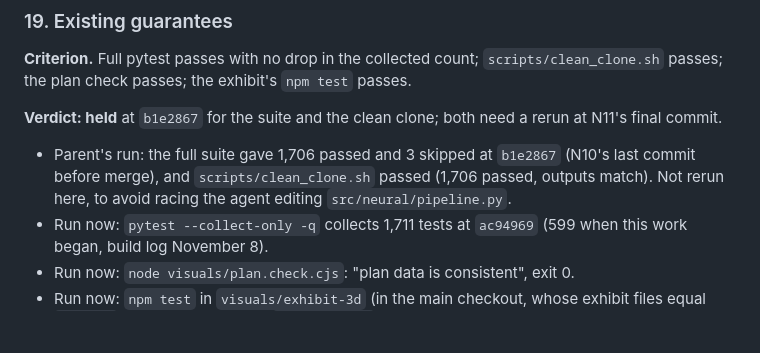
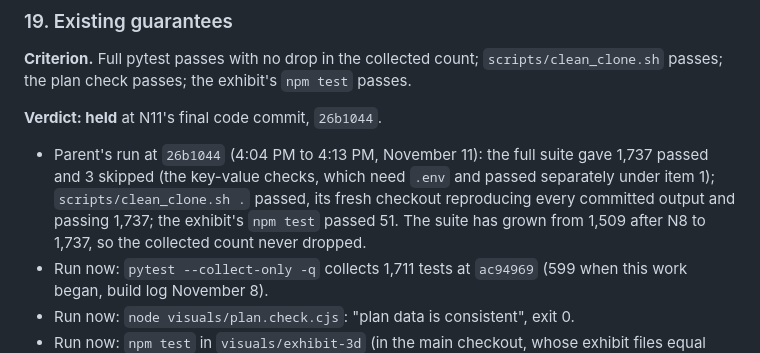
Before and after one commit to scalinity/Tracer, a Markdown page: results/neural/REPORT.md, the part around the change. Drawn GitHub-style; blank space fills up the shorter version.

Commit message:
Record the final checks at 26b1044 in the acceptance appendix: 1,737 passed, the clean clone and the exhibit tests pass

```diff
--- a/results/neural/REPORT.md
+++ b/results/neural/REPORT.md
@@ -1316,9 +1316,9 @@ A check that nobody ran is reported as not run. Every number comes from syntheti
 
 **Criterion.** Full pytest passes with no drop in the collected count; `scripts/clean_clone.sh` passes; the plan check passes; the exhibit's `npm test` passes.
 
-**Verdict: held** at `b1e2867` for the suite and the clean clone; both need a rerun at N11's final commit.
+**Verdict: held** at N11's final code commit, `26b1044`.
 
-- Parent's run: the full suite gave 1,706 passed and 3 skipped at `b1e2867` (N10's last commit before merge), and `scripts/clean_clone.sh` passed (1,706 passed, outputs match). Not rerun here, to avoid racing the agent editing `src/neural/pipeline.py`.
+- Parent's run at `26b1044` (4:04 PM to 4:13 PM, November 11): the full suite gave 1,737 passed and 3 skipped (the key-value checks, which need `.env` and passed separately under item 1); `scripts/clean_clone.sh .` passed, its fresh checkout reproducing every committed output and passing 1,737; the exhibit's `npm test` passed 51. The suite has grown from 1,509 after N8 to 1,737, so the collected count never dropped.
 - Run now: `pytest --collect-only -q` collects 1,711 tests at `ac94969` (599 when this work began, build log November 8).
 - Run now: `node visuals/plan.check.cjs`: "plan data is consistent", exit 0.
 - Run now: `npm test` in `visuals/exhibit-3d` (in the main checkout, whose exhibit files equal `95b4ac8`; the worktree has no `node_modules`): 3 files, 51 passed.
```
Also changed, not shown: results/neural/acceptance.md (+2 -2 lines).
